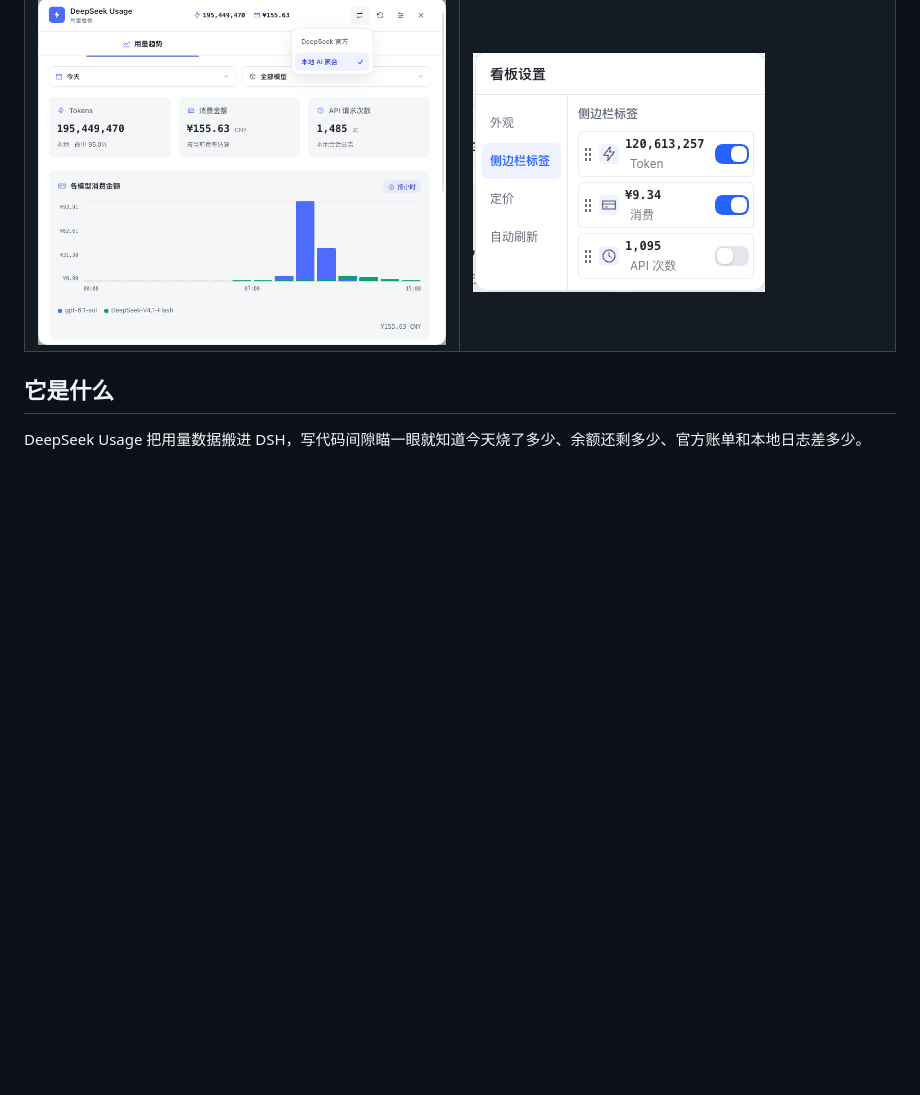
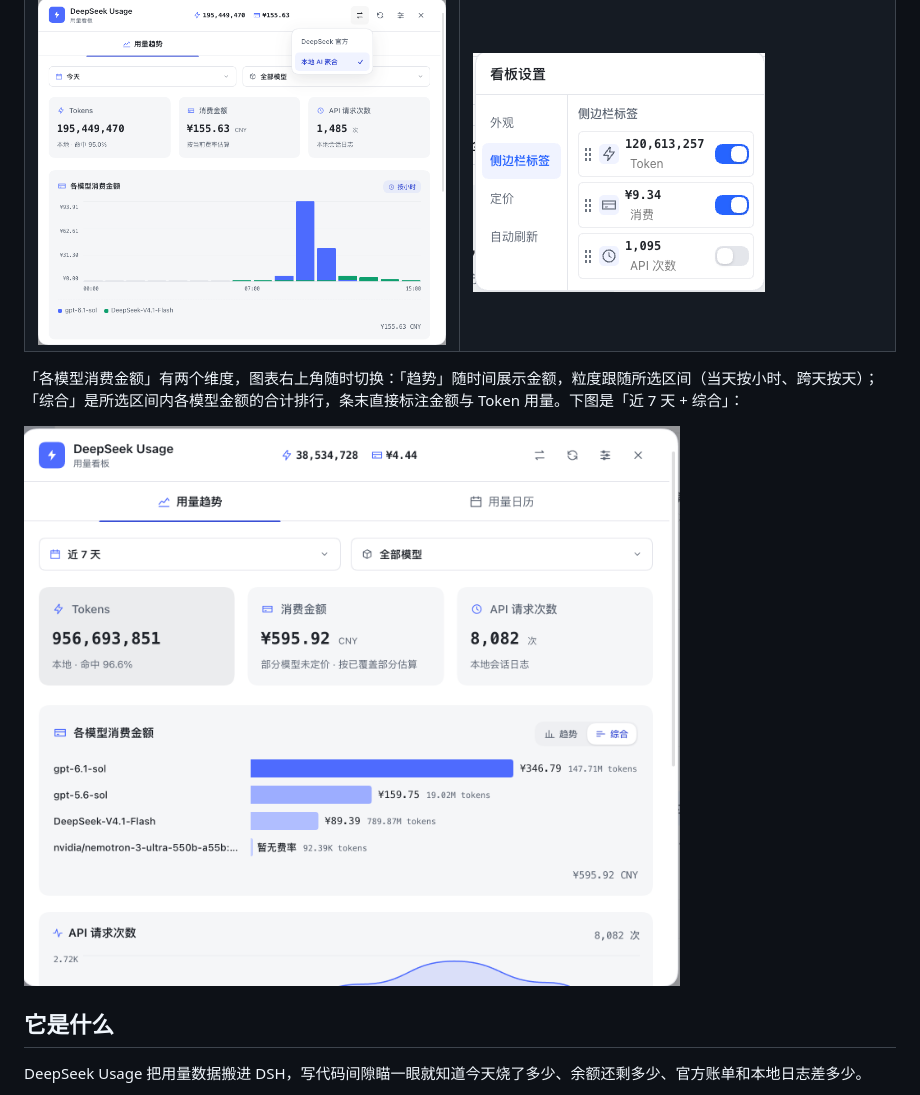
Before and after one commit to sdiwenchen-lang/DeepSeek-Usage, a Markdown page: README.md, the part around the change. GitHub-like rendering; pictures changed too: assets/screenshots/model-spend.png (added); blank space fills up the shorter version.

Commit message:
docs: 补「趋势 / 综合」界面截图
- 新增 assets/screenshots/model-spend.png（近 7 天 + 综合维度排行，2x）
- screenshots.json 登记新截图，位置紧跟用量趋势
- README 界面预览补一段「趋势 / 综合」说明与截图

```diff
--- a/README.md
+++ b/README.md
@@ -13,6 +13,10 @@
 | --- | --- |
 | ![用量趋势](assets/screenshots/usage-trend.png) | ![用量日历](assets/screenshots/calendar.png) |
 | ![本地 AI 聚合](assets/screenshots/local-aggregation.png) | ![侧边栏标签](assets/screenshots/sidebar-settings.png) |
+
+「各模型消费金额」有两个维度，图表右上角随时切换：「趋势」随时间展示金额，粒度跟随所选区间（当天按小时、跨天按天）；「综合」是所选区间内各模型金额的合计排行，条末直接标注金额与 Token 用量。下图是「近 7 天 + 综合」：
+
+![各模型消费金额：趋势 / 综合两种维度](assets/screenshots/model-spend.png)
 
 ## 它是什么
 
```
Also changed, not shown: CHANGELOG.md (+5 -0 lines), 1 other file.
